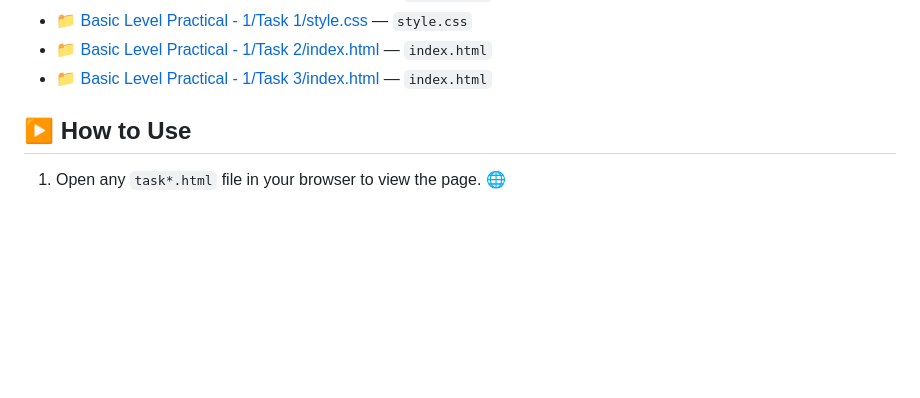
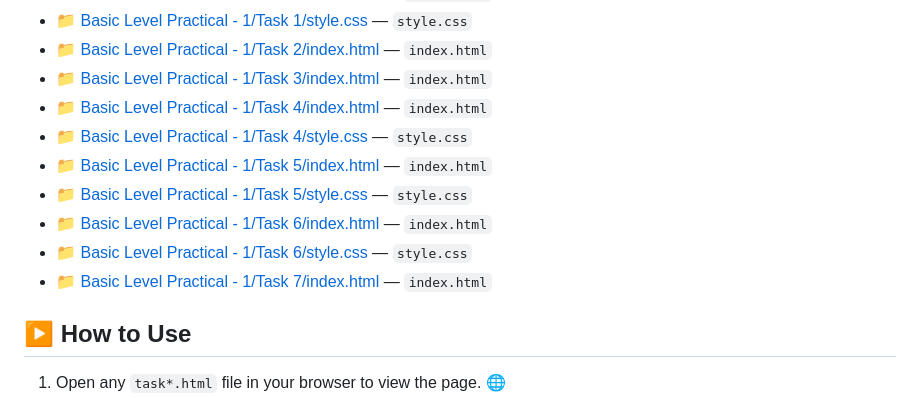
Before and after one commit to Rajdeep5270/HTML-CSS-SaaS-Innova-Pvt.-Ltd., a Markdown page: README.md, the part around the change. GitHub-like rendering; blank space fills up the shorter version.

```diff
--- a/README.md
+++ b/README.md
@@ -58,6 +58,13 @@ These small exercises cover the core building blocks of web pages: structure, te
 - 📁 [Basic Level Practical - 1/Task 1/style.css](Basic%20Level%20Practical%20-%201/Task%201/style.css) — `style.css`
 - 📁 [Basic Level Practical - 1/Task 2/index.html](Basic%20Level%20Practical%20-%201/Task%202/index.html) — `index.html`
 - 📁 [Basic Level Practical - 1/Task 3/index.html](Basic%20Level%20Practical%20-%201/Task%203/index.html) — `index.html`
+- 📁 [Basic Level Practical - 1/Task 4/index.html](Basic%20Level%20Practical%20-%201/Task%204/index.html) — `index.html`
+- 📁 [Basic Level Practical - 1/Task 4/style.css](Basic%20Level%20Practical%20-%201/Task%204/style.css) — `style.css`
+- 📁 [Basic Level Practical - 1/Task 5/index.html](Basic%20Level%20Practical%20-%201/Task%205/index.html) — `index.html`
+- 📁 [Basic Level Practical - 1/Task 5/style.css](Basic%20Level%20Practical%20-%201/Task%205/style.css) — `style.css`
+- 📁 [Basic Level Practical - 1/Task 6/index.html](Basic%20Level%20Practical%20-%201/Task%206/index.html) — `index.html`
+- 📁 [Basic Level Practical - 1/Task 6/style.css](Basic%20Level%20Practical%20-%201/Task%206/style.css) — `style.css`
+- 📁 [Basic Level Practical - 1/Task 7/index.html](Basic%20Level%20Practical%20-%201/Task%207/index.html) — `index.html`
 
 ## ▶️ How to Use
 
```
